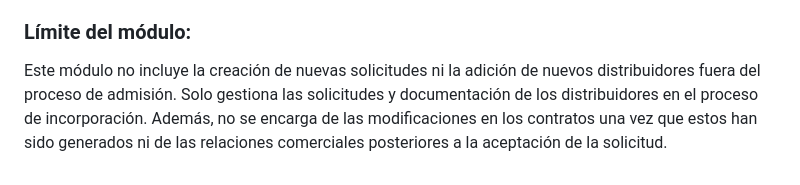
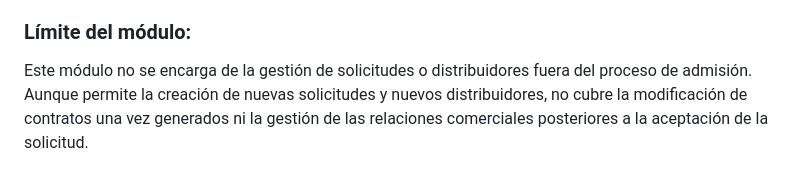
Before and after one commit to fiis-bd242/bd242-grupo6, a Markdown page: 11/11.1/11.1.md, the part around the change. Rendered like a GitHub page.

```diff
--- a/11/11.1/11.1.md
+++ b/11/11.1/11.1.md
@@ -133,4 +133,4 @@ El **Módulo 7: Admisión de Nuevos Distribuidores** se encarga de la gestión i
 
 ### Límite del módulo:
 
-Este módulo no incluye la creación de nuevas solicitudes ni la adición de nuevos distribuidores fuera del proceso de admisión. Solo gestiona las solicitudes y documentación de los distribuidores en el proceso de incorporación. Además, no se encarga de las modificaciones en los contratos una vez que estos han sido generados ni de las relaciones comerciales posteriores a la aceptación de la solicitud.
+Este módulo no se encarga de la gestión de solicitudes o distribuidores fuera del proceso de admisión. Aunque permite la creación de nuevas solicitudes y nuevos distribuidores, no cubre la modificación de contratos una vez generados ni la gestión de las relaciones comerciales posteriores a la aceptación de la solicitud.
```
